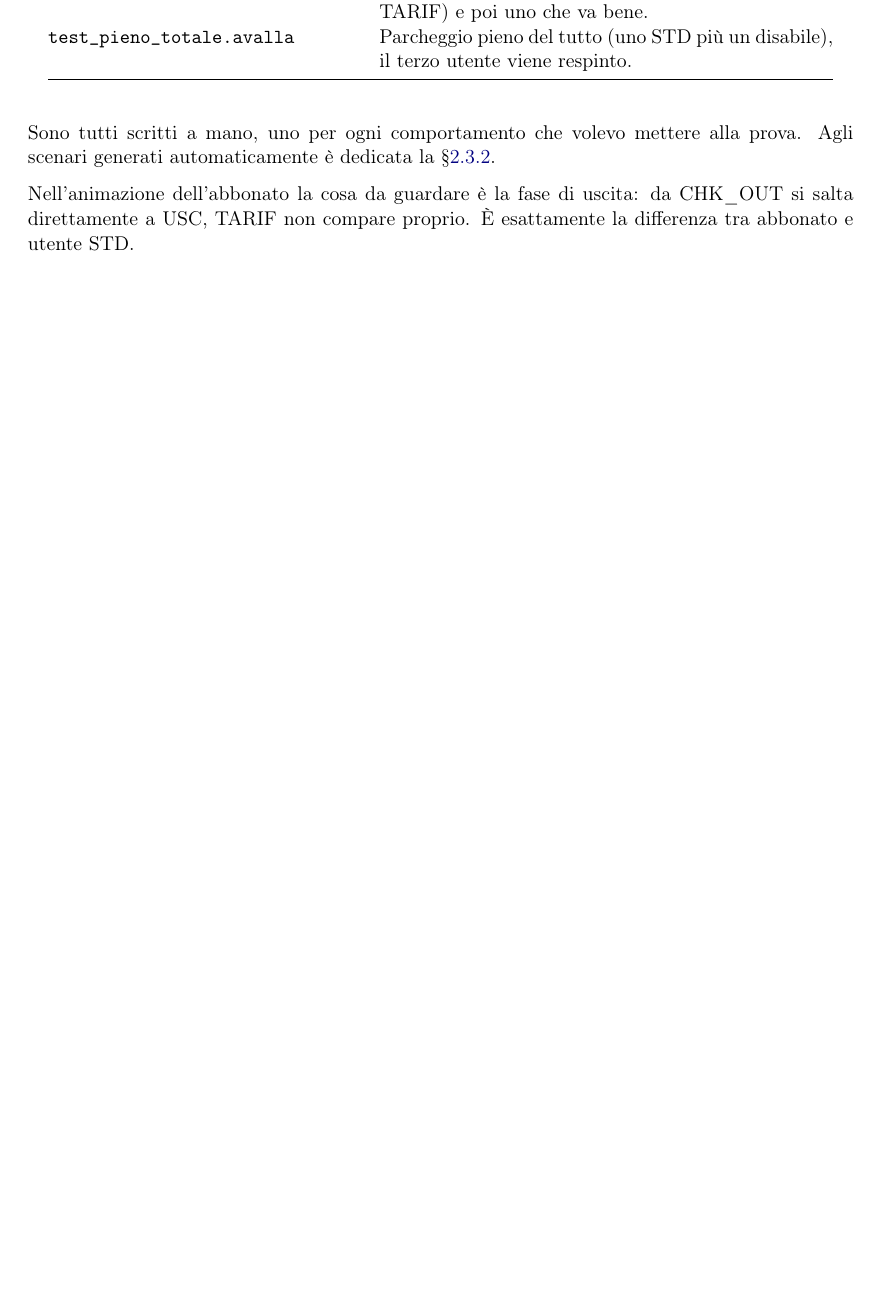
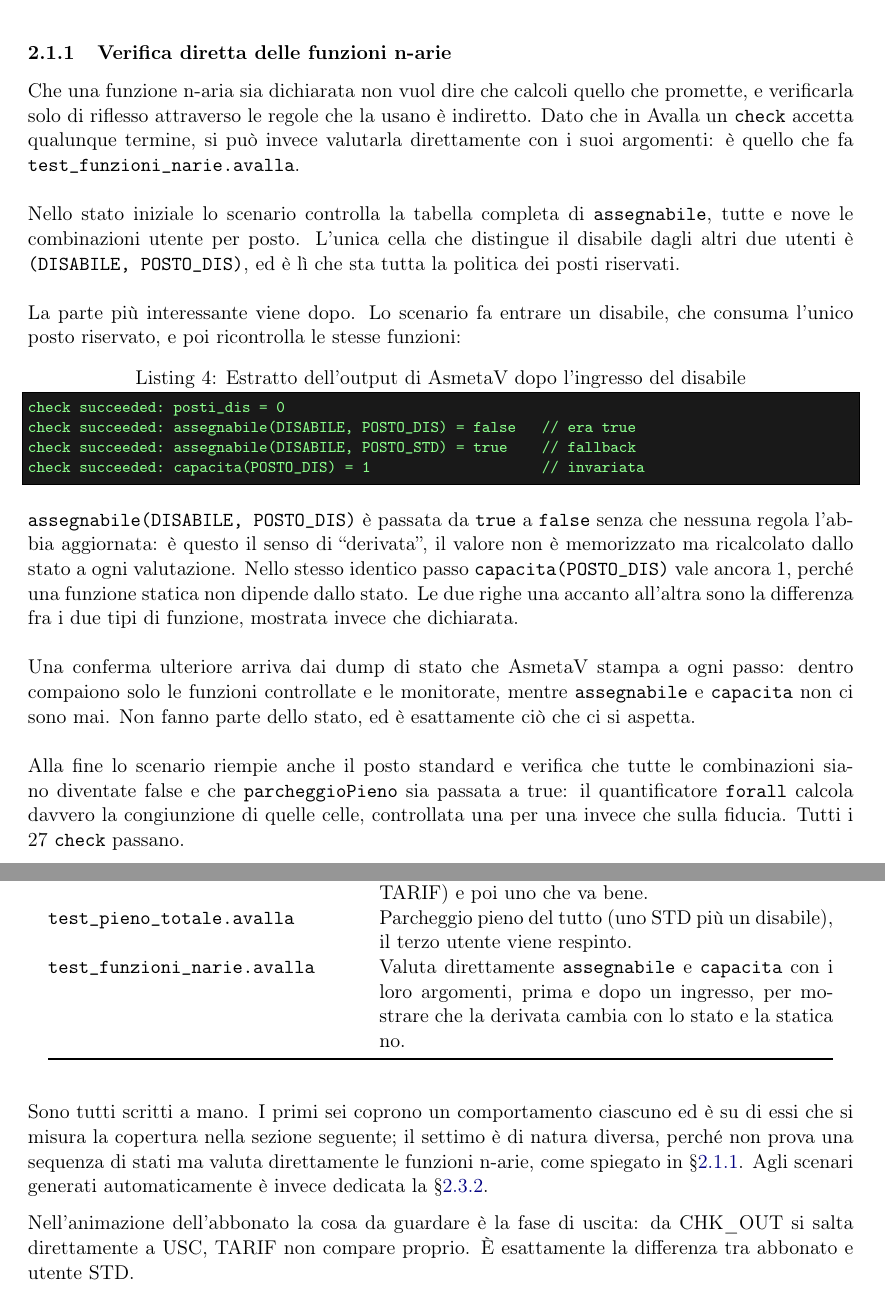
Before and after one commit to TomasoniFrancesco/Progetto-Testing-, a LaTeX document (docs/latex/main.tex, which reads docs/latex/sections/02_asmeta.tex): part of page 9 of 33 before the commit and two parts of pages 6 and 10 of 35 after it, the two joined at a grey line, cut at the place of the change, the shorter picture padded with empty space. Compiled offline with pdfLaTeX.

Commit message:
update doc

```diff
--- a/docs/latex/sections/02_asmeta.tex
+++ b/docs/latex/sections/02_asmeta.tex
@@ -63,6 +63,45 @@ per fissare i due contatori, \texttt{posti\_std = capacita(POSTO\_STD)} e
 \texttt{posti\_dis = capacita(POSTO\_DIS)}, invece di ripetere il numero 1 due volte. Il
 caso \texttt{NESSUNO} vale 0 perché non è un posto vero ma il segnaposto per ``nessun
 posto occupato''.
+
+\subsubsection{Verifica diretta delle funzioni n-arie}\label{sec:narie}
+
+Che una funzione n-aria sia dichiarata non vuol dire che calcoli quello che promette, e
+verificarla solo di riflesso attraverso le regole che la usano è indiretto. Dato che in
+Avalla un \texttt{check} accetta qualunque termine, si può invece valutarla direttamente
+con i suoi argomenti: è quello che fa \texttt{test\_funzioni\_narie.avalla}.
+\\ \\
+Nello stato iniziale lo scenario controlla la tabella completa di \texttt{assegnabile},
+tutte e nove le combinazioni utente per posto. L'unica cella che distingue il disabile
+dagli altri due utenti è \texttt{(DISABILE, POSTO\_DIS)}, ed è lì che sta tutta la
+politica dei posti riservati.
+\\ \\
+La parte più interessante viene dopo. Lo scenario fa entrare un disabile, che consuma
+l'unico posto riservato, e poi ricontrolla le stesse funzioni:
+
+\begin{lstlisting}[style=terminal, caption={Estratto dell'output di AsmetaV dopo l'ingresso del disabile}]
+check succeeded: posti_dis = 0
+check succeeded: assegnabile(DISABILE, POSTO_DIS) = false   // era true
+check succeeded: assegnabile(DISABILE, POSTO_STD) = true    // fallback
+check succeeded: capacita(POSTO_DIS) = 1                    // invariata
+\end{lstlisting}
+
+\texttt{assegnabile(DISABILE, POSTO\_DIS)} è passata da \texttt{true} a \texttt{false}
+senza che nessuna regola l'abbia aggiornata: è questo il senso di ``derivata'', il valore
+non è memorizzato ma ricalcolato dallo stato a ogni valutazione. Nello stesso identico
+passo \texttt{capacita(POSTO\_DIS)} vale ancora 1, perché una funzione statica non dipende
+dallo stato. Le due righe una accanto all'altra sono la differenza fra i due tipi di
+funzione, mostrata invece che dichiarata.
+\\ \\
+Una conferma ulteriore arriva dai dump di stato che AsmetaV stampa a ogni passo: dentro
+compaiono solo le funzioni controllate e le monitorate, mentre \texttt{assegnabile} e
+\texttt{capacita} non ci sono mai. Non fanno parte dello stato, ed è esattamente ciò che
+ci si aspetta.
+\\ \\
+Alla fine lo scenario riempie anche il posto standard e verifica che tutte le
+combinazioni siano diventate false e che \texttt{parcheggioPieno} sia passata a true:
+il quantificatore \texttt{forall} calcola davvero la congiunzione di quelle celle,
+controllata una per una invece che sulla fiducia. Tutti i 27 \texttt{check} passano.
 \newpage
 
 Ora passiamo alle regole. Quella che conta davvero è \texttt{r\_gestione\_VER}, dove si decide
@@ -174,11 +213,15 @@ Gli scenari sono questi:
 \texttt{test\_disabile\_fallback.avalla} & Il fallback: due disabili di fila, il secondo trova i riservati finiti e prende un posto standard. \\
 \texttt{test\_pagamento\_std.avalla} & Uscita STD con un pagamento che va male (resta in TARIF) e poi uno che va bene. \\
 \texttt{test\_pieno\_totale.avalla} & Parcheggio pieno del tutto (uno STD più un disabile), il terzo utente viene respinto. \\
+\texttt{test\_funzioni\_narie.avalla} & Valuta direttamente \texttt{assegnabile} e \texttt{capacita} con i loro argomenti, prima e dopo un ingresso, per mostrare che la derivata cambia con lo stato e la statica no. \\
 \bottomrule
 \end{longtable}
 
-Sono tutti scritti a mano, uno per ogni comportamento che volevo mettere alla prova.
-Agli scenari generati automaticamente è dedicata la \S\ref{sec:generati}.
+Sono tutti scritti a mano. I primi sei coprono un comportamento ciascuno ed è su di essi
+che si misura la copertura nella sezione seguente; il settimo è di natura diversa, perché
+non prova una sequenza di stati ma valuta direttamente le funzioni n-arie, come spiegato
+in \S\ref{sec:narie}. Agli scenari generati automaticamente è invece dedicata la
+\S\ref{sec:generati}.
 
 Nell'animazione dell'abbonato la cosa da guardare è la fase di uscita: da CHK\_OUT si
 salta direttamente a USC, TARIF non compare proprio. È esattamente la differenza tra
```
Also changed, not shown: docs/latex/sections/03_jml.tex (+3 -1 lines), docs/latex/sections/04_java.tex (+9 -1 lines), docs/latex/sections/05_testing.tex (+1 -1 lines), docs/latex/sections/02_asmeta.tex (10 more changed lines), 1 other file.
